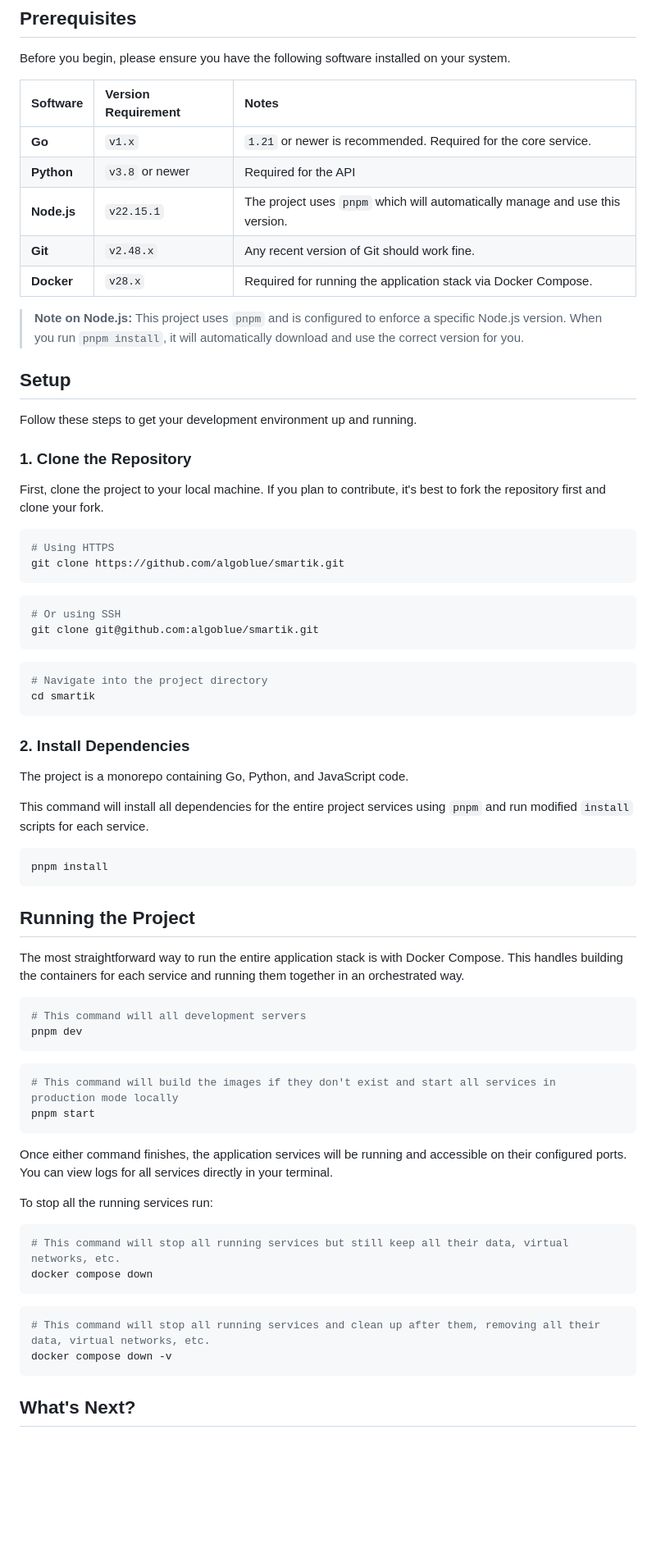
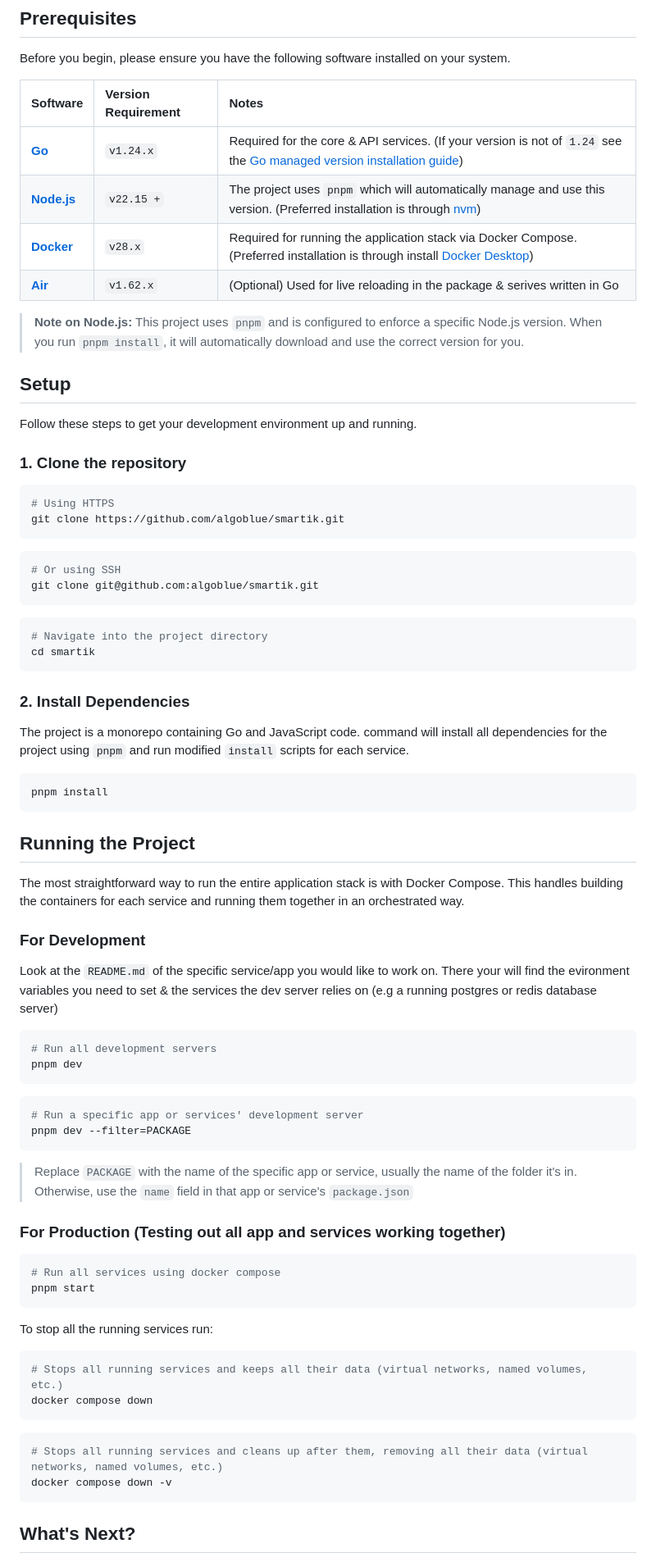
Before and after one commit to ElectroniGo/smartik, a Markdown page: docs/get-started.md, the part around one of its changes. Shown at 82% size. Rendered like a GitHub page; blank space fills up the shorter version.

Commit message:
update setup docs

````diff
--- a/docs/get-started.md
+++ b/docs/get-started.md
@@ -8,11 +8,10 @@ Before you begin, please ensure you have the following software installed on you
 
 | Software | Version Requirement | Notes |
 | :--- | :--- | :--- |
-| **Go** | `v1.x` | `1.21` or newer is recommended. Required for the core service. |
-| **Python** | `v3.8` or newer | Required for the API |
-| **Node.js** | `v22.15.1` | The project uses `pnpm` which will automatically manage and use this version. |
-| **Git** | `v2.48.x` | Any recent version of Git should work fine. |
-| **Docker** | `v28.x` | Required for running the application stack via Docker Compose. |
+| [**Go**](https://go.dev/install) | `v1.24.x` | Required for the core & API services. (If your version is not of `1.24` see the [Go managed version installation guide](https://go.dev/mange-install)) |
+| [**Node.js**](https://nodejs.org/download) | `v22.15 +` | The project uses `pnpm` which will automatically manage and use this version. (Preferred installation is through [nvm](https://github.com/nvm-sh/nvm?tab=readme-ov-file#installing-and-updating)) |
+| [**Docker**](https://docs.docker.com/engine/install/) | `v28.x` | Required for running the application stack via Docker Compose. (Preferred installation is through install [Docker Desktop](https://docs.docker.com/desktop/)) |
+| [**Air**](https://github.com/air-verse/air?tab=readme-ov-file#installation) | `v1.62.x` | (Optional) Used for live reloading in the package & serives written in Go |
 
 > **Note on Node.js:** This project uses `pnpm` and is configured to enforce a specific Node.js version. When you run `pnpm install`, it will automatically download and use the correct version for you.
 
@@ -20,9 +19,7 @@ Before you begin, please ensure you have the following software installed on you
 
 Follow these steps to get your development environment up and running.
 
-### 1. Clone the Repository
-
-First, clone the project to your local machine. If you plan to contribute, it's best to fork the repository first and clone your fork.
+### 1. Clone the repository
 
 ```bash
 # Using HTTPS
@@ -41,9 +38,8 @@ cd smartik
 
 ### 2. Install Dependencies
 
-The project is a monorepo containing Go, Python, and JavaScript code.
-
-This command will install all dependencies for the entire project services using `pnpm` and run modified `install` scripts for each service.
+The project is a monorepo containing Go and JavaScript code.
+ command will install all dependencies for the project using `pnpm` and run modified `install` scripts for each service.
 
 ```bash
 pnpm install
@@ -53,27 +49,38 @@ pnpm install
 
 The most straightforward way to run the entire application stack is with Docker Compose. This handles building the containers for each service and running them together in an orchestrated way.
 
+### For Development
+
+Look at the `README.md` of the specific service/app you would like to work on. There your will find the evironment variables you need to set & the services the dev server relies on (e.g a running postgres or redis database server)
+
 ```bash
-# This command will all development servers
+# Run all development servers
 pnpm dev
 ```
 
 ```bash
-# This command will build the images if they don't exist and start all services in production mode locally
+# Run a specific app or services' development server
+pnpm dev --filter=PACKAGE
+```
+
+> Replace `PACKAGE` with the name of the specific app or service, usually the name of the folder it's in. Otherwise, use the `name` field in that app or service's `package.json`
+
+### For Production (Testing out all app and services working together)
+
+```bash
+# Run all services using docker compose
 pnpm start
 ```
-
-Once either command finishes, the application services will be running and accessible on their configured ports. You can view logs for all services directly in your terminal.
 
 To stop all the running services run:
 
 ```bash
-# This command will stop all running services but still keep all their data, virtual networks, etc.
+# Stops all running services and keeps all their data (virtual networks, named volumes, etc.)
 docker compose down
 ```
 
 ```bash
-# This command will stop all running services and clean up after them, removing all their data, virtual networks, etc.
+# Stops all running services and cleans up after them, removing all their data (virtual networks, named volumes, etc.)
 docker compose down -v
 ```
 
````
Also changed, not shown: other parts of docs/get-started.md (+0 -1 lines).
